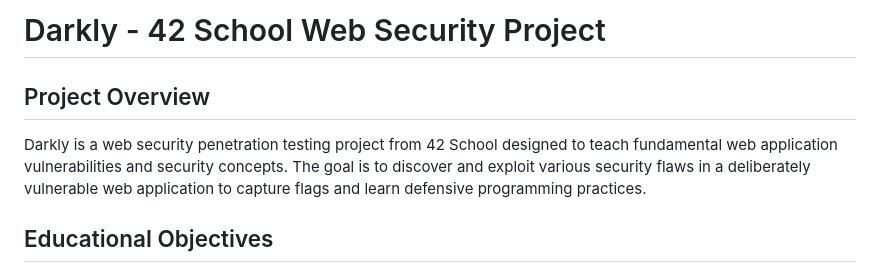
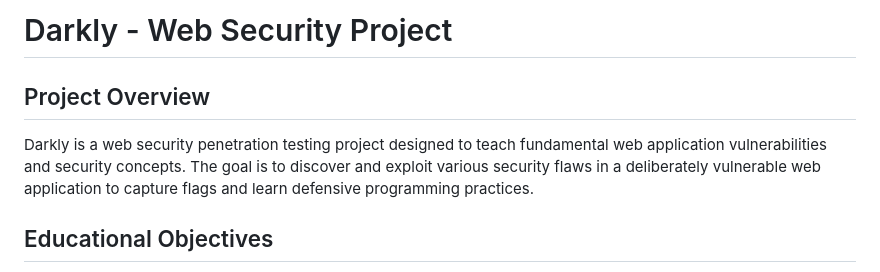
Before and after one commit to yahyatoumi/Darkly, a Markdown page: README.md, the part around the change. GitHub-like rendering.

```diff
--- a/README.md
+++ b/README.md
@@ -1,7 +1,7 @@
-# Darkly - 42 School Web Security Project
+# Darkly - Web Security Project
 
 ## Project Overview
-Darkly is a web security penetration testing project from 42 School designed to teach fundamental web application vulnerabilities and security concepts. The goal is to discover and exploit various security flaws in a deliberately vulnerable web application to capture flags and learn defensive programming practices.
+Darkly is a web security penetration testing project designed to teach fundamental web application vulnerabilities and security concepts. The goal is to discover and exploit various security flaws in a deliberately vulnerable web application to capture flags and learn defensive programming practices.
 
 ## Educational Objectives
 - Understanding common web application vulnerabilities
```
